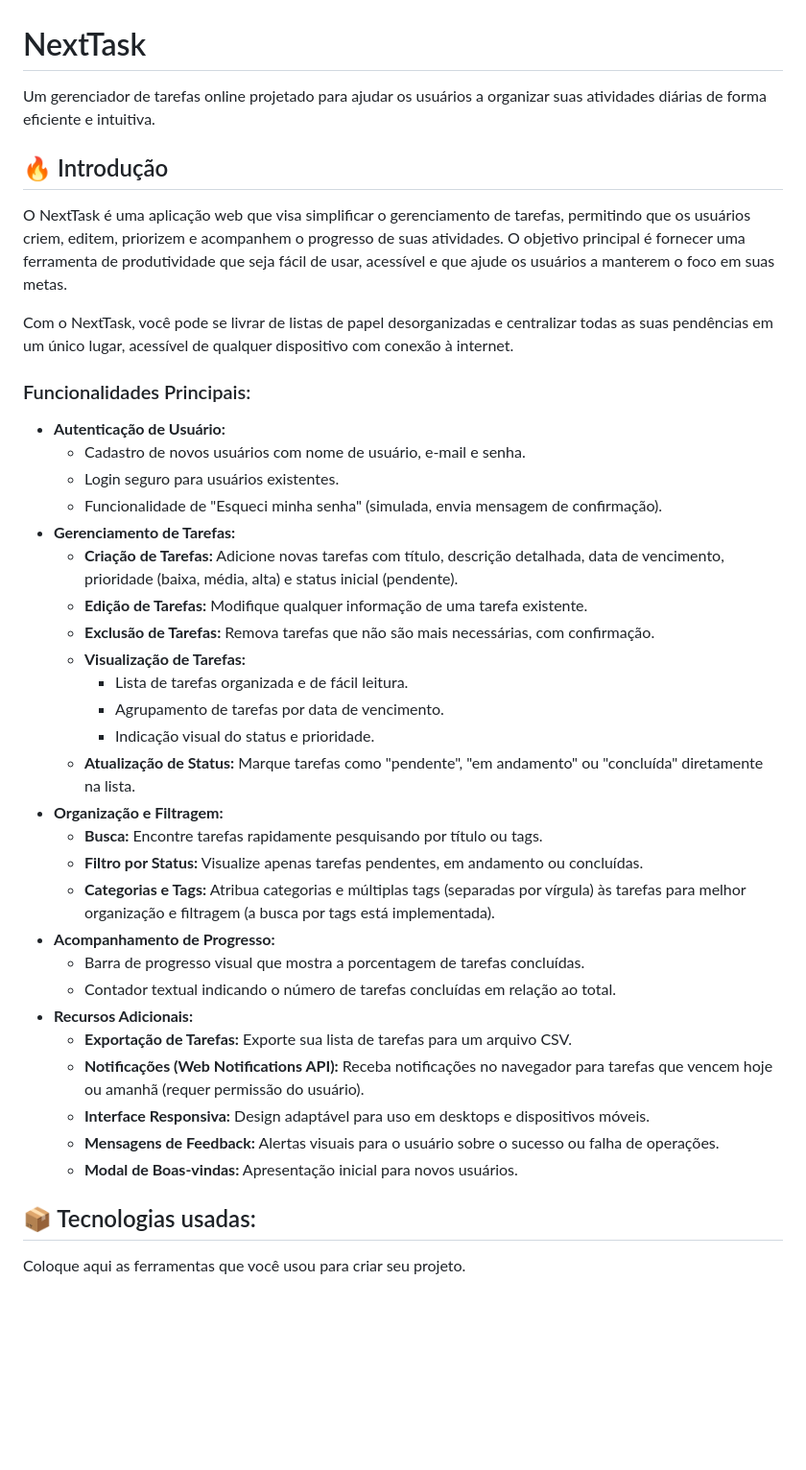
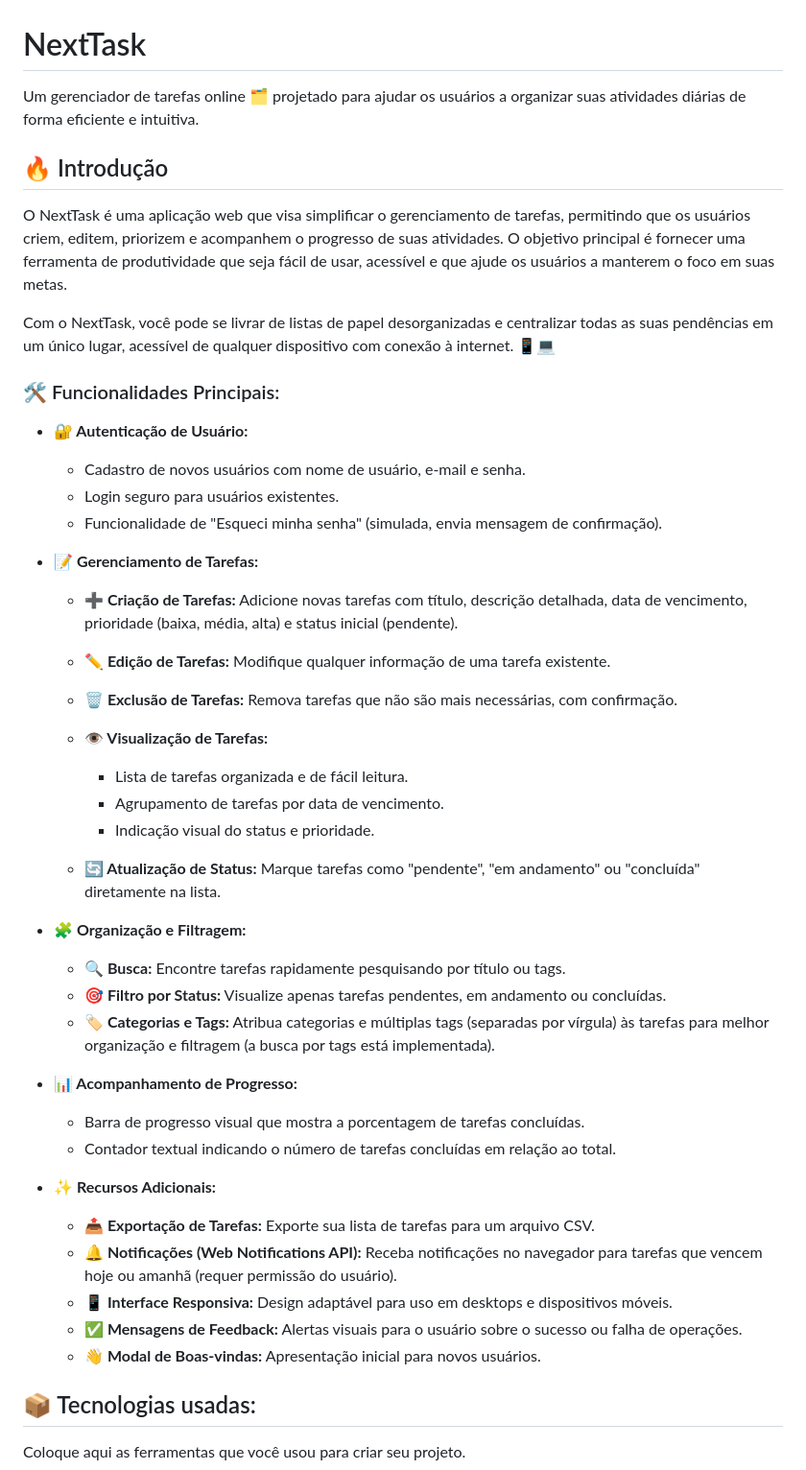
Before and after one commit to angelosilvanno/gerenciadortarefas, a Markdown page: README.md, the part around the change. Shown: that part at 96% size. GitHub-like rendering; blank space fills up the shorter version.

```diff
--- a/README.md
+++ b/README.md
@@ -1,42 +1,51 @@
 # NextTask
 
-Um gerenciador de tarefas online projetado para ajudar os usuários a organizar suas atividades diárias de forma eficiente e intuitiva.
+Um gerenciador de tarefas online 🗂️ projetado para ajudar os usuários a organizar suas atividades diárias de forma eficiente e intuitiva.
 
 ## 🔥 Introdução
 
 O NextTask é uma aplicação web que visa simplificar o gerenciamento de tarefas, permitindo que os usuários criem, editem, priorizem e acompanhem o progresso de suas atividades. O objetivo principal é fornecer uma ferramenta de produtividade que seja fácil de usar, acessível e que ajude os usuários a manterem o foco em suas metas.
 
-Com o NextTask, você pode se livrar de listas de papel desorganizadas e centralizar todas as suas pendências em um único lugar, acessível de qualquer dispositivo com conexão à internet.
+Com o NextTask, você pode se livrar de listas de papel desorganizadas e centralizar todas as suas pendências em um único lugar, acessível de qualquer dispositivo com conexão à internet. 📱💻
 
-### Funcionalidades Principais:
+### 🛠️ Funcionalidades Principais:
 
-*   **Autenticação de Usuário:**
-    *   Cadastro de novos usuários com nome de usuário, e-mail e senha.
-    *   Login seguro para usuários existentes.
-    *   Funcionalidade de "Esqueci minha senha" (simulada, envia mensagem de confirmação).
-*   **Gerenciamento de Tarefas:**
-    *   **Criação de Tarefas:** Adicione novas tarefas com título, descrição detalhada, data de vencimento, prioridade (baixa, média, alta) e status inicial (pendente).
-    *   **Edição de Tarefas:** Modifique qualquer informação de uma tarefa existente.
-    *   **Exclusão de Tarefas:** Remova tarefas que não são mais necessárias, com confirmação.
-    *   **Visualização de Tarefas:**
-        *   Lista de tarefas organizada e de fácil leitura.
-        *   Agrupamento de tarefas por data de vencimento.
-        *   Indicação visual do status e prioridade.
-    *   **Atualização de Status:** Marque tarefas como "pendente", "em andamento" ou "concluída" diretamente na lista.
-*   **Organização e Filtragem:**
-    *   **Busca:** Encontre tarefas rapidamente pesquisando por título ou tags.
-    *   **Filtro por Status:** Visualize apenas tarefas pendentes, em andamento ou concluídas.
-    *   **Categorias e Tags:** Atribua categorias e múltiplas tags (separadas por vírgula) às tarefas para melhor organização e filtragem (a busca por tags está implementada).
-*   **Acompanhamento de Progresso:**
-    *   Barra de progresso visual que mostra a porcentagem de tarefas concluídas.
-    *   Contador textual indicando o número de tarefas concluídas em relação ao total.
-*   **Recursos Adicionais:**
-    *   **Exportação de Tarefas:** Exporte sua lista de tarefas para um arquivo CSV.
-    *   **Notificações (Web Notifications API):** Receba notificações no navegador para tarefas que vencem hoje ou amanhã (requer permissão do usuário).
-    *   **Interface Responsiva:** Design adaptável para uso em desktops e dispositivos móveis.
-    *   **Mensagens de Feedback:** Alertas visuais para o usuário sobre o sucesso ou falha de operações.
-    *   **Modal de Boas-vindas:** Apresentação inicial para novos usuários.
+* **🔐 Autenticação de Usuário:**
 
+  * Cadastro de novos usuários com nome de usuário, e-mail e senha.
+  * Login seguro para usuários existentes.
+  * Funcionalidade de "Esqueci minha senha" (simulada, envia mensagem de confirmação).
+
+* **📝 Gerenciamento de Tarefas:**
+
+  * **➕ Criação de Tarefas:** Adicione novas tarefas com título, descrição detalhada, data de vencimento, prioridade (baixa, média, alta) e status inicial (pendente).
+  * **✏️ Edição de Tarefas:** Modifique qualquer informação de uma tarefa existente.
+  * **🗑️ Exclusão de Tarefas:** Remova tarefas que não são mais necessárias, com confirmação.
+  * **👁️ Visualização de Tarefas:**
+
+    * Lista de tarefas organizada e de fácil leitura.
+    * Agrupamento de tarefas por data de vencimento.
+    * Indicação visual do status e prioridade.
+  * **🔄 Atualização de Status:** Marque tarefas como "pendente", "em andamento" ou "concluída" diretamente na lista.
+
+* **🧩 Organização e Filtragem:**
+
+  * **🔍 Busca:** Encontre tarefas rapidamente pesquisando por título ou tags.
+  * **🎯 Filtro por Status:** Visualize apenas tarefas pendentes, em andamento ou concluídas.
+  * **🏷️ Categorias e Tags:** Atribua categorias e múltiplas tags (separadas por vírgula) às tarefas para melhor organização e filtragem (a busca por tags está implementada).
+
+* **📊 Acompanhamento de Progresso:**
+
+  * Barra de progresso visual que mostra a porcentagem de tarefas concluídas.
+  * Contador textual indicando o número de tarefas concluídas em relação ao total.
+
+* **✨ Recursos Adicionais:**
+
+  * **📤 Exportação de Tarefas:** Exporte sua lista de tarefas para um arquivo CSV.
+  * **🔔 Notificações (Web Notifications API):** Receba notificações no navegador para tarefas que vencem hoje ou amanhã (requer permissão do usuário).
+  * **📱 Interface Responsiva:** Design adaptável para uso em desktops e dispositivos móveis.
+  * **✅ Mensagens de Feedback:** Alertas visuais para o usuário sobre o sucesso ou falha de operações.
+  * **👋 Modal de Boas-vindas:** Apresentação inicial para novos usuários.
 
 ## 📦 Tecnologias usadas:
 
```
